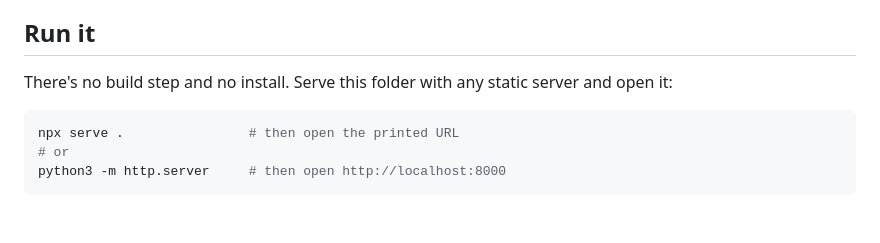
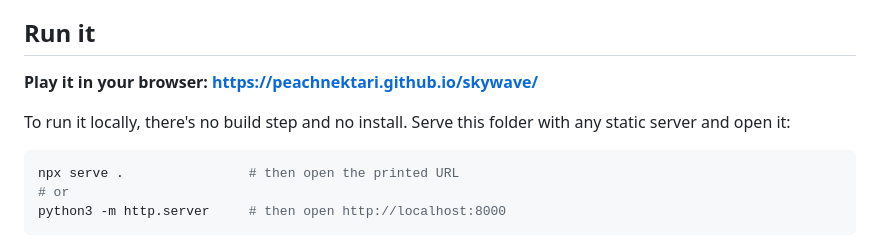
Before and after one commit to peachnektari/skywave, a Markdown page: README.md, the part around the change. Rendered like a GitHub page; blank space fills up the shorter version.

Commit message:
README: link the GitHub Pages build
Co-Authored-By: Claude Opus 5.5 <noreply@anthropic.com>

````diff
--- a/README.md
+++ b/README.md
@@ -8,7 +8,9 @@ you see, from the geometry to the sky to the music, is generated in code. There
 
 ## Run it
 
-There's no build step and no install. Serve this folder with any static server and open it:
+**Play it in your browser: https://peachnektari.github.io/skywave/**
+
+To run it locally, there's no build step and no install. Serve this folder with any static server and open it:
 
 ```sh
 npx serve .                # then open the printed URL
````
